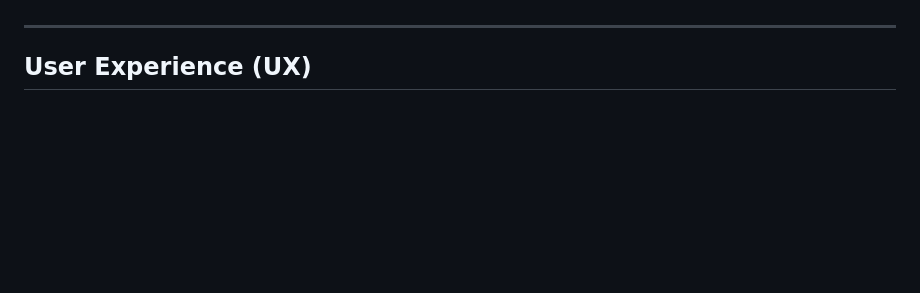
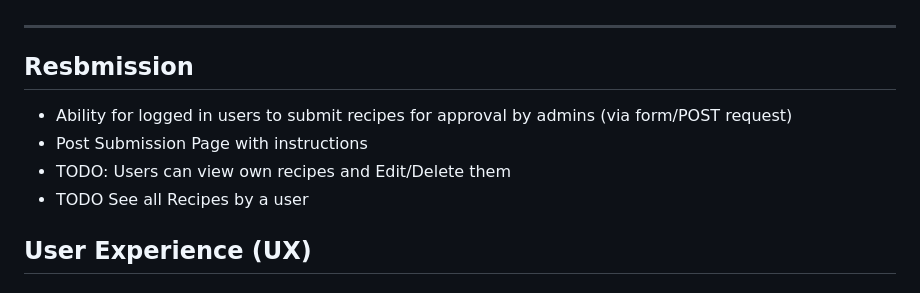
Before and after one commit to rnc-personal/ci-fullstack-pp4, a Markdown page: README.md, the part around the change. GitHub-like rendering; blank space fills up the shorter version.

Commit message:
UPDate: Readme with Changes and TODO items

```diff
--- a/README.md
+++ b/README.md
@@ -39,6 +39,13 @@ Preview:
 
 
 ---
+
+## Resbmission
+
+- Ability for logged in users to submit recipes for approval by admins (via form/POST request)
+- Post Submission Page with instructions
+- TODO: Users can view own recipes and Edit/Delete them
+- TODO See all Recipes by a user
 
 ## User Experience (UX)
 
```
